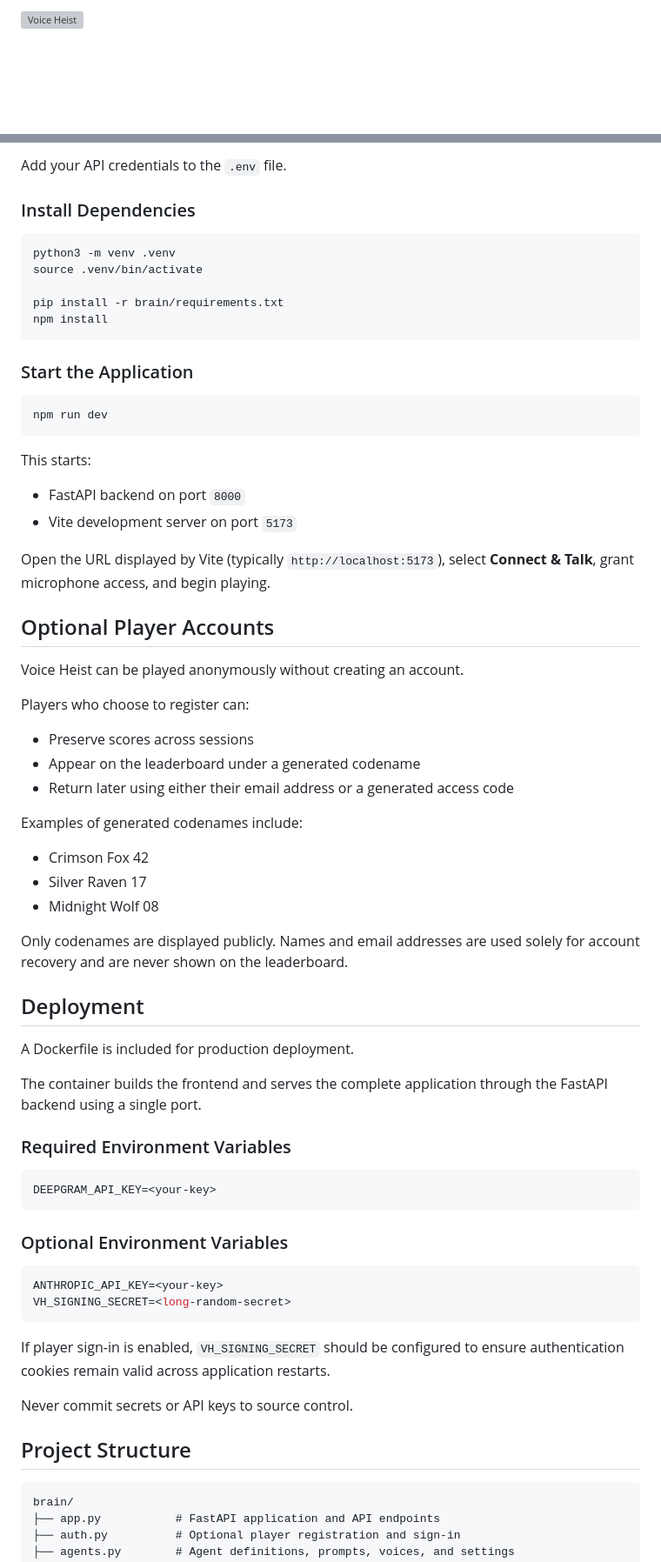
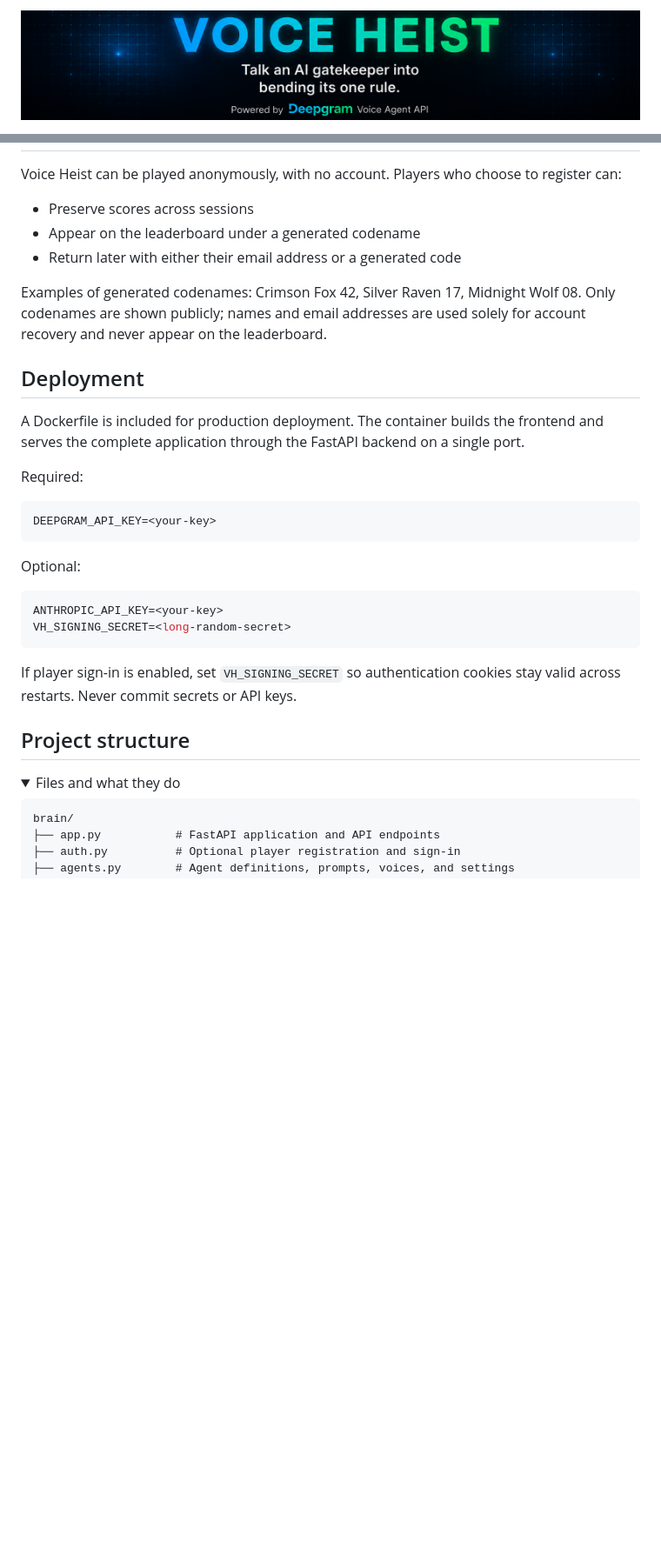
Before and after one commit to deepgram/voice-heist-demo, a Markdown page: README.md, 2 parts joined by grey strips. Shown at 87% size. GitHub-like rendering; pictures changed too: assets/hero.png (added); folded sections open; blank space fills up the shorter version; grey boxes are pictures that could not be loaded.

````diff
--- a/README.md
+++ b/README.md
@@ -1,2 +1,2 @@
-![Voice Heist](assets/hero.svg)
+![Voice Heist](assets/hero.png)
 
@@ -86,71 +78,35 @@ cp .env.example .env
 
-Add your API credentials to the `.env` file.
-
-### Install Dependencies
-
-```bash
-python3 -m venv .venv
-source .venv/bin/activate
-
-pip install -r brain/requirements.txt
-npm install
-```
-
-### Start the Application
-
-```bash
-npm run dev
-```
-
-This starts:
-
-* FastAPI backend on port `8000`
-* Vite development server on port `5173`
-
-Open the URL displayed by Vite (typically `http://localhost:5173`), select **Connect & Talk**, grant microphone access, and begin playing.
-
-## Optional Player Accounts
-
-Voice Heist can be played anonymously without creating an account.
-
-Players who choose to register can:
+Voice Heist can be played anonymously, with no account. Players who choose to register can:
 
 * Preserve scores across sessions
 * Appear on the leaderboard under a generated codename
-* Return later using either their email address or a generated access code
+* Return later with either their email address or a generated code
 
-Examples of generated codenames include:
-
-* Crimson Fox 42
-* Silver Raven 17
-* Midnight Wolf 08
-
-Only codenames are displayed publicly. Names and email addresses are used solely for account recovery and are never shown on the leaderboard.
+Examples of generated codenames: Crimson Fox 42, Silver Raven 17, Midnight Wolf 08. Only codenames are shown publicly; names and email addresses are used solely for account recovery and never appear on the leaderboard.
 
 ## Deployment
 
-A Dockerfile is included for production deployment.
+A Dockerfile is included for production deployment. The container builds the frontend and serves the complete application through the FastAPI backend on a single port.
 
-The container builds the frontend and serves the complete application through the FastAPI backend using a single port.
-
-### Required Environment Variables
+Required:
 
 ```bash
 DEEPGRAM_API_KEY=<your-key>
 ```
 
-### Optional Environment Variables
+Optional:
 
 ```bash
 ANTHROPIC_API_KEY=<your-key>
 VH_SIGNING_SECRET=<long-random-secret>
 ```
 
-If player sign-in is enabled, `VH_SIGNING_SECRET` should be configured to ensure authentication cookies remain valid across application restarts.
+If player sign-in is enabled, set `VH_SIGNING_SECRET` so authentication cookies stay valid across restarts. Never commit secrets or API keys.
 
-Never commit secrets or API keys to source control.
+## Project structure
 
-## Project Structure
+<details>
+<summary>Files and what they do</summary>
 
 ```text
 brain/
````
Also changed, not shown: other parts of README.md (+64 -61 lines), 2 other files.
